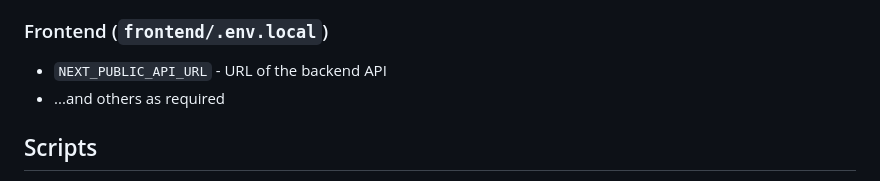
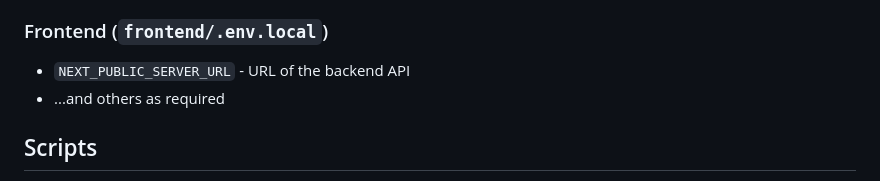
Before and after one commit to ouidane/electro-atlas, a Markdown page: README.md, the part around the change. Drawn GitHub-style.

Commit message:
docs: update backend API URL in README files

```diff
--- a/README.md
+++ b/README.md
@@ -233,7 +233,7 @@ electro-atlas/
 
 ### Frontend (`frontend/.env.local`)
 
-- `NEXT_PUBLIC_API_URL` - URL of the backend API
+- `NEXT_PUBLIC_SERVER_URL` - URL of the backend API
 - ...and others as required
 
 ## Scripts
```
